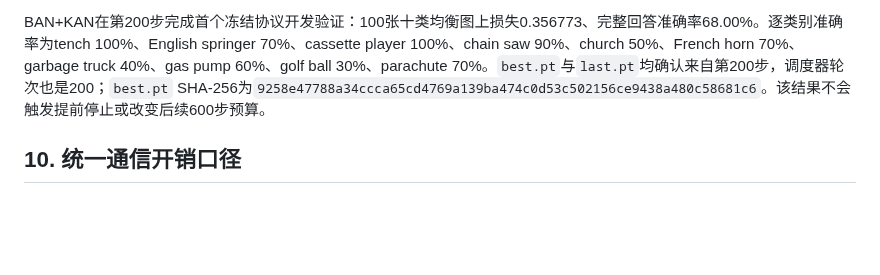
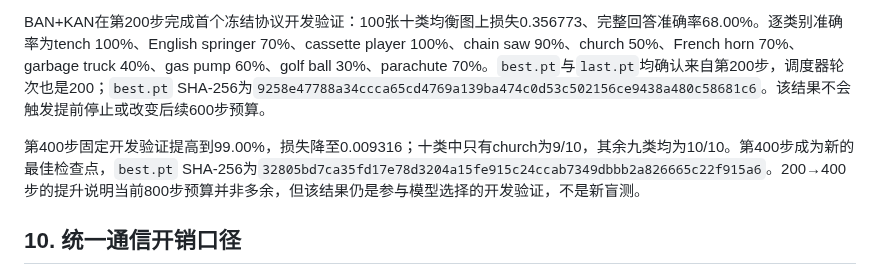
Before and after one commit to zhoujinyi8/tokencomm, a Markdown page: STAGE10_RESEARCH_LOG.md, the part around the change. Drawn GitHub-style; blank space fills up the shorter version.

Commit message:
Record Stage 11 step 400 validation

```diff
--- a/STAGE10_RESEARCH_LOG.md
+++ b/STAGE10_RESEARCH_LOG.md
@@ -115,6 +115,8 @@ GitHub 仓库只提交源码、配置、轻量 JSON/CSV 指标、图表和 Markd
 
 BAN+KAN在第200步完成首个冻结协议开发验证：100张十类均衡图上损失0.356773、完整回答准确率68.00%。逐类别准确率为tench 100%、English springer 70%、cassette player 100%、chain saw 90%、church 50%、French horn 70%、garbage truck 40%、gas pump 60%、golf ball 30%、parachute 70%。`best.pt`与`last.pt`均确认来自第200步，调度器轮次也是200；`best.pt` SHA-256为`9258e47788a34ccca65cd4769a139ba474c0d53c502156ce9438a480c58681c6`。该结果不会触发提前停止或改变后续600步预算。
 
+第400步固定开发验证提高到99.00%，损失降至0.009316；十类中只有church为9/10，其余九类均为10/10。第400步成为新的最佳检查点，`best.pt` SHA-256为`32805bd7ca35fd17e78d3204a15fe915c24ccab7349dbbb2a826665c22f915a6`。200→400步的提升说明当前800步预算并非多余，但该结果仍是参与模型选择的开发验证，不是新盲测。
+
 ## 10. 统一通信开销口径
 
 `communication_budget.py`现在把三种单位分开核算：离散token源码比特、加入逐包CRC/卷积码后的编码比特，以及真正进入信道的复符号数。公开VQGAN规格的256个、1024码本token对应2,560源比特，即0.0390625 bpp；按当前每包4 token、CRC-16、6终止位、码率1/2卷积码和16-QAM参考链路计算，共7,936编码比特与1,984个复符号。解析结果由测试与`digital_link.py`的无噪声实际统计逐项核对。
```
Also changed, not shown: STAGE11_PROGRESS.md (+11 -11 lines), figures/stage11/latest_diagnostics.png, figures/stage11/progress.png.
